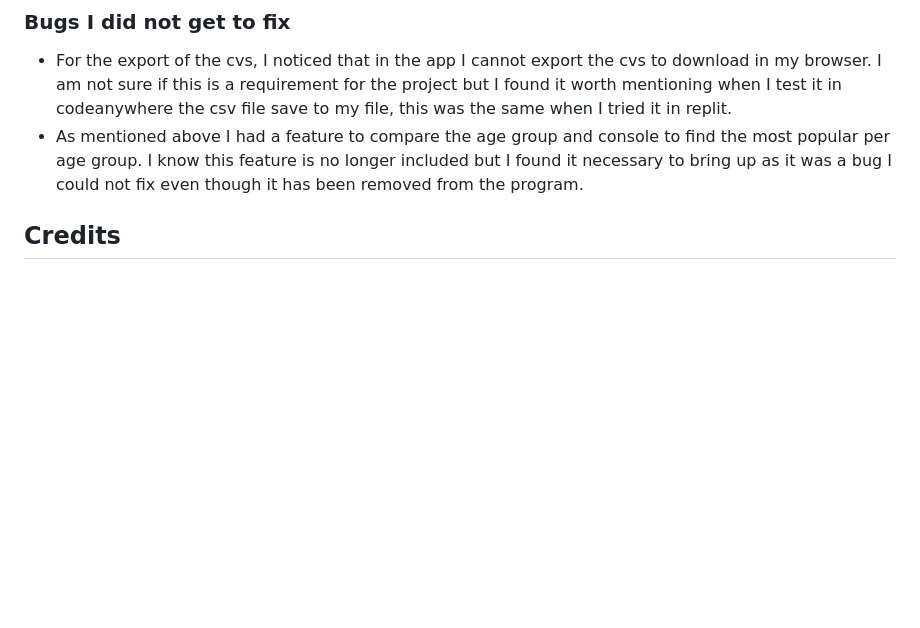
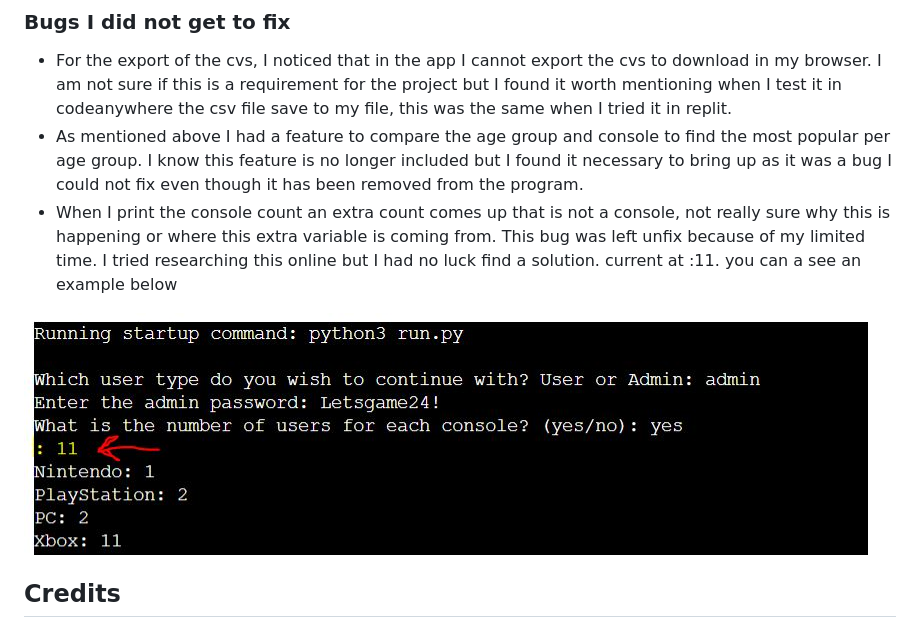
Before and after one commit to JAmcevoy/How_We_Game, a Markdown page: README.md, the part around the change. Drawn GitHub-style; pictures changed too: docs/images/unfix_bug.JPG (added); blank space fills up the shorter version.

Commit message:
Added in a new found unfixed bug

```diff
--- a/README.md
+++ b/README.md
@@ -410,6 +410,9 @@ The deployment terminal is set to 80 columns by 24 rows. That means that each li
 
 - For the export of the cvs, I noticed that in the app I cannot export the cvs to download in my browser. I am not sure if this is a requirement for the project but I found it worth mentioning when I test it in codeanywhere the csv file save to my file, this was the same when I tried it in replit.
 - As mentioned above I had a feature to compare the age group and console to find the most popular per age group. I know this feature is no longer included but I found it necessary to bring up as it was a bug I could not fix even though it has been removed from the program.
+- When I print the console count an extra count comes up that is not a console, not really sure why this is happening or where this extra variable is coming from. This bug was left unfix because of my limited time. I tried researching this online but I had no luck find a solution. current at :11. you can a see an example below
+
+![Unfix Bug](docs/images/unfix_bug.JPG)
 
 ## Credits
 
```
